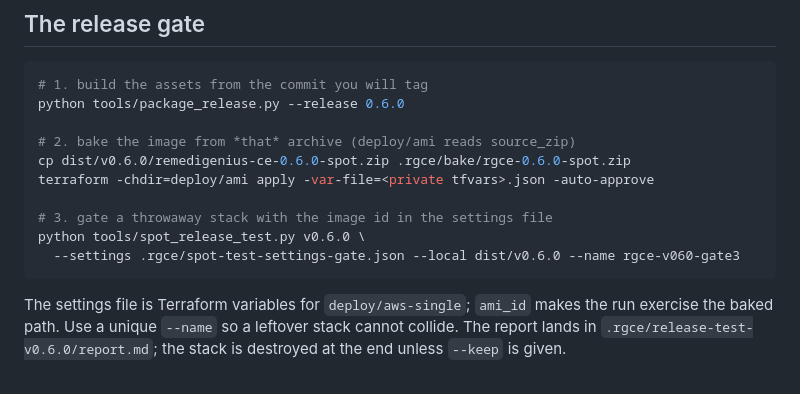
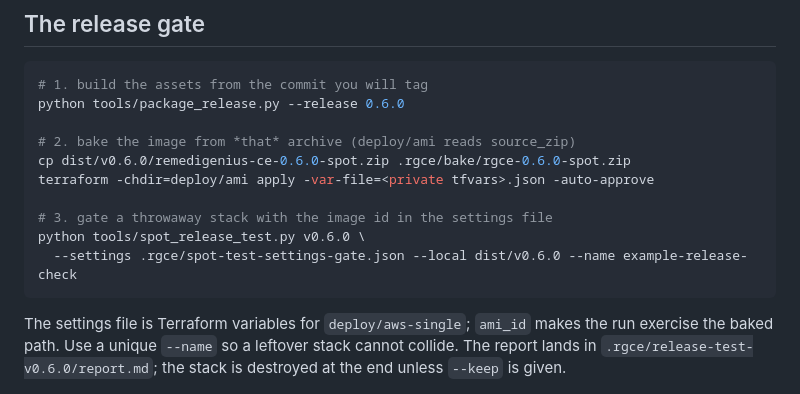
Before and after one commit to IaCGenius/RemediGenius, a Markdown page: docs/TESTING.md, the part around the change. GitHub-like rendering.

````diff
--- a/docs/TESTING.md
+++ b/docs/TESTING.md
@@ -24,7 +24,7 @@ terraform -chdir=deploy/ami apply -var-file=<private tfvars>.json -auto-approve
 
 # 3. gate a throwaway stack with the image id in the settings file
 python tools/spot_release_test.py v0.6.0 \
-  --settings .rgce/spot-test-settings-gate.json --local dist/v0.6.0 --name rgce-v060-gate3
+  --settings .rgce/spot-test-settings-gate.json --local dist/v0.6.0 --name example-release-check
 ```
 
 The settings file is Terraform variables for `deploy/aws-single`; `ami_id` makes the run exercise the baked path. Use a
````
Also changed, not shown: docs/BOARD.md (+1 -1 lines), docs/RELEASE-VALIDATION.md (+4 -4 lines).
